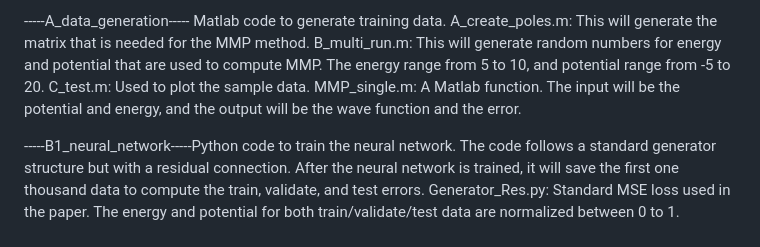
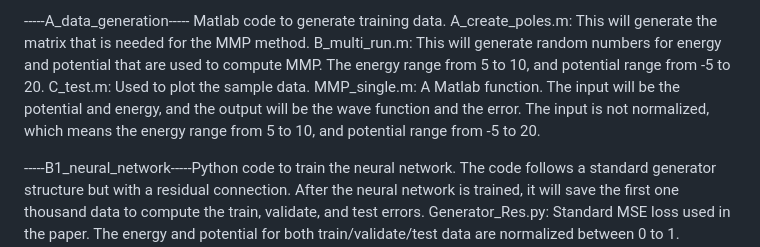
Before and after one commit to hanchendi/Dirac-Electron-Holography, a Markdown page: README.md, the part around the change. GitHub-like rendering.

```diff
--- a/README.md
+++ b/README.md
@@ -4,7 +4,7 @@ Simulation code for Dirac electron holography. Uploaded 04/22/2024.
 A_create_poles.m: This will generate the matrix that is needed for the MMP method.
 B_multi_run.m: This will generate random numbers for energy and potential that are used to compute MMP. The energy range from 5 to 10, and potential range from -5 to 20.
 C_test.m: Used to plot the sample data.
-MMP_single.m: A Matlab function. The input will be the potential and energy, and the output will be the wave function and the error.
+MMP_single.m: A Matlab function. The input will be the potential and energy, and the output will be the wave function and the error. The input is not normalized, which means the energy range from 5 to 10, and potential range from -5 to 20.
 
 -----B1_neural_network-----Python code to train the neural network. The code follows a standard generator structure but with a residual connection. After the neural network is trained, it will save the first one thousand data to compute the train, validate, and test errors.
 Generator_Res.py: Standard MSE loss used in the paper. The energy and potential for both train/validate/test data are normalized between 0 to 1.
```
